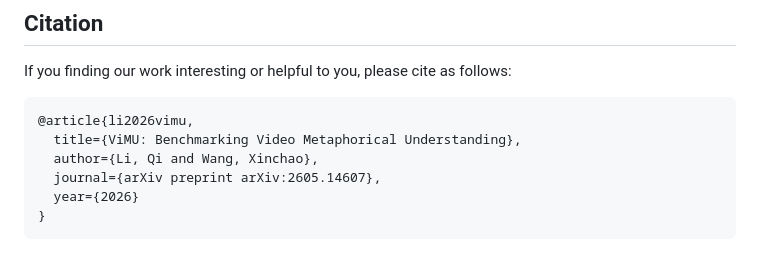
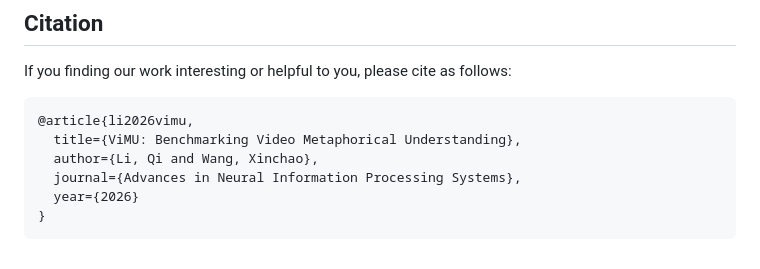
Before and after one commit to LiQiiiii/Video-Metaphorical-Understanding, a Markdown page: README.md, the part around the change. Rendered like a GitHub page.

````diff
--- a/README.md
+++ b/README.md
@@ -161,7 +161,7 @@ If you finding our work interesting or helpful to you, please cite as follows:
 @article{li2026vimu,
   title={ViMU: Benchmarking Video Metaphorical Understanding},
   author={Li, Qi and Wang, Xinchao},
-  journal={arXiv preprint arXiv:2605.14607},
+  journal={Advances in Neural Information Processing Systems},
   year={2026}
 }
 ```
````
